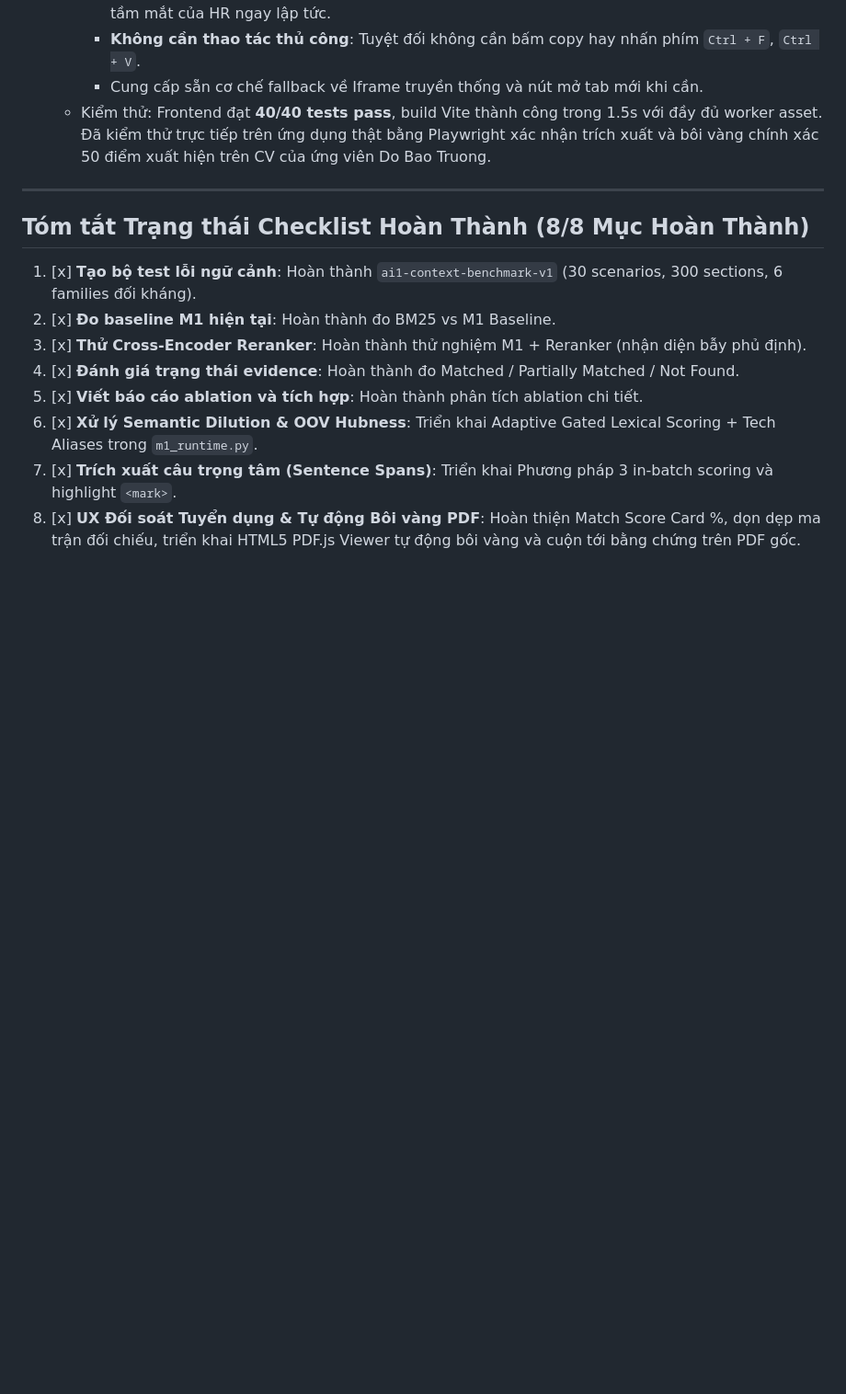
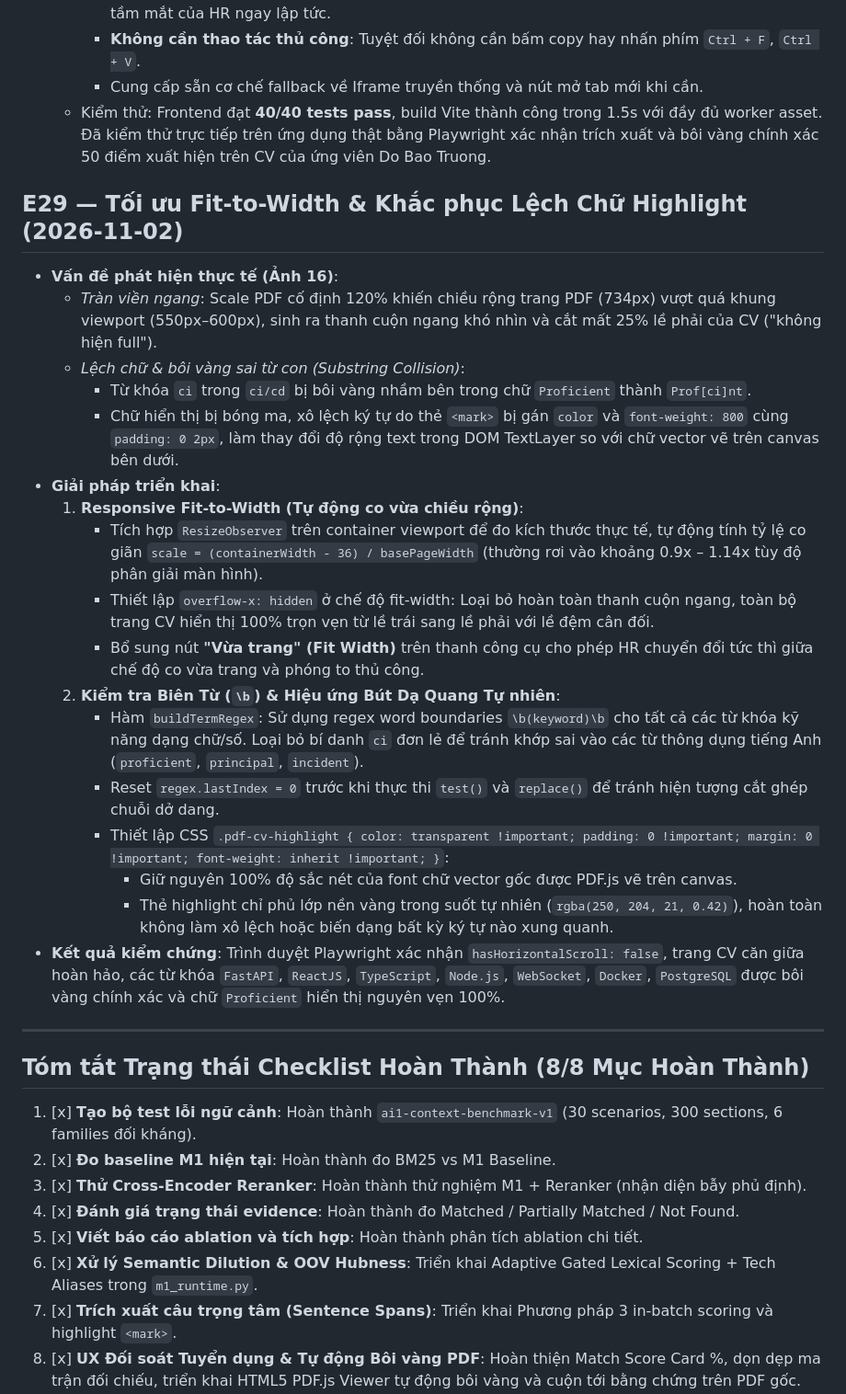
Before and after one commit to HauiZ/nexhire-BE, a Markdown page: docs/AI1_EXPERIMENT_LOG.md, the part around the change. Shown at 92% size. GitHub-like rendering; blank space fills up the shorter version.

Commit message:
docs(ai1): document E29 responsive fit-to-width and clean highlight overlay fixes
Co-Authored-By: Claude Code <noreply@anthropic.com>

```diff
--- a/docs/AI1_EXPERIMENT_LOG.md
+++ b/docs/AI1_EXPERIMENT_LOG.md
@@ -448,6 +448,26 @@ Artifact: [AI1_ANNOTATION_PROTOCOL.md](AI1_ANNOTATION_PROTOCOL.md).
     - Cung cấp sẵn cơ chế fallback về Iframe truyền thống và nút mở tab mới khi cần.
   * Kiểm thử: Frontend đạt **40/40 tests pass**, build Vite thành công trong 1.5s với đầy đủ worker asset. Đã kiểm thử trực tiếp trên ứng dụng thật bằng Playwright xác nhận trích xuất và bôi vàng chính xác 50 điểm xuất hiện trên CV của ứng viên Do Bao Truong.
 
+## E29 — Tối ưu Fit-to-Width & Khắc phục Lệch Chữ Highlight (2026-11-02)
+
+- **Vấn đề phát hiện thực tế (Ảnh 16)**:
+  * *Tràn viền ngang*: Scale PDF cố định 120% khiến chiều rộng trang PDF (734px) vượt quá khung viewport (550px–600px), sinh ra thanh cuộn ngang khó nhìn và cắt mất 25% lề phải của CV ("không hiện full").
+  * *Lệch chữ & bôi vàng sai từ con (Substring Collision)*:
+    - Từ khóa `ci` trong `ci/cd` bị bôi vàng nhầm bên trong chữ `Proficient` thành `Prof[ci]nt`.
+    - Chữ hiển thị bị bóng ma, xô lệch ký tự do thẻ `<mark>` bị gán `color` và `font-weight: 800` cùng `padding: 0 2px`, làm thay đổi độ rộng text trong DOM TextLayer so với chữ vector vẽ trên canvas bên dưới.
+- **Giải pháp triển khai**:
+  1. **Responsive Fit-to-Width (Tự động co vừa chiều rộng)**:
+     - Tích hợp `ResizeObserver` trên container viewport để đo kích thước thực tế, tự động tính tỷ lệ co giãn `scale = (containerWidth - 36) / basePageWidth` (thường rơi vào khoảng 0.9x – 1.14x tùy độ phân giải màn hình).
+     - Thiết lập `overflow-x: hidden` ở chế độ fit-width: Loại bỏ hoàn toàn thanh cuộn ngang, toàn bộ trang CV hiển thị 100% trọn vẹn từ lề trái sang lề phải với lề đệm cân đối.
+     - Bổ sung nút **"Vừa trang" (Fit Width)** trên thanh công cụ cho phép HR chuyển đổi tức thì giữa chế độ co vừa trang và phóng to thủ công.
+  2. **Kiểm tra Biên Từ (`\b`) & Hiệu ứng Bút Dạ Quang Tự nhiên**:
+     - Hàm `buildTermRegex`: Sử dụng regex word boundaries `\b(keyword)\b` cho tất cả các từ khóa kỹ năng dạng chữ/số. Loại bỏ bí danh `ci` đơn lẻ để tránh khớp sai vào các từ thông dụng tiếng Anh (`proficient`, `principal`, `incident`).
+     - Reset `regex.lastIndex = 0` trước khi thực thi `test()` và `replace()` để tránh hiện tượng cắt ghép chuỗi dở dang.
+     - Thiết lập CSS `.pdf-cv-highlight { color: transparent !important; padding: 0 !important; margin: 0 !important; font-weight: inherit !important; }`:
+       * Giữ nguyên 100% độ sắc nét của font chữ vector gốc được PDF.js vẽ trên canvas.
+       * Thẻ highlight chỉ phủ lớp nền vàng trong suốt tự nhiên (`rgba(250, 204, 21, 0.42)`), hoàn toàn không làm xô lệch hoặc biến dạng bất kỳ ký tự nào xung quanh.
+- **Kết quả kiểm chứng**: Trình duyệt Playwright xác nhận `hasHorizontalScroll: false`, trang CV căn giữa hoàn hảo, các từ khóa `FastAPI`, `ReactJS`, `TypeScript`, `Node.js`, `WebSocket`, `Docker`, `PostgreSQL` được bôi vàng chính xác và chữ `Proficient` hiển thị nguyên vẹn 100%.
+
 ---
 
 ## Tóm tắt Trạng thái Checklist Hoàn Thành (8/8 Mục Hoàn Thành)
```
